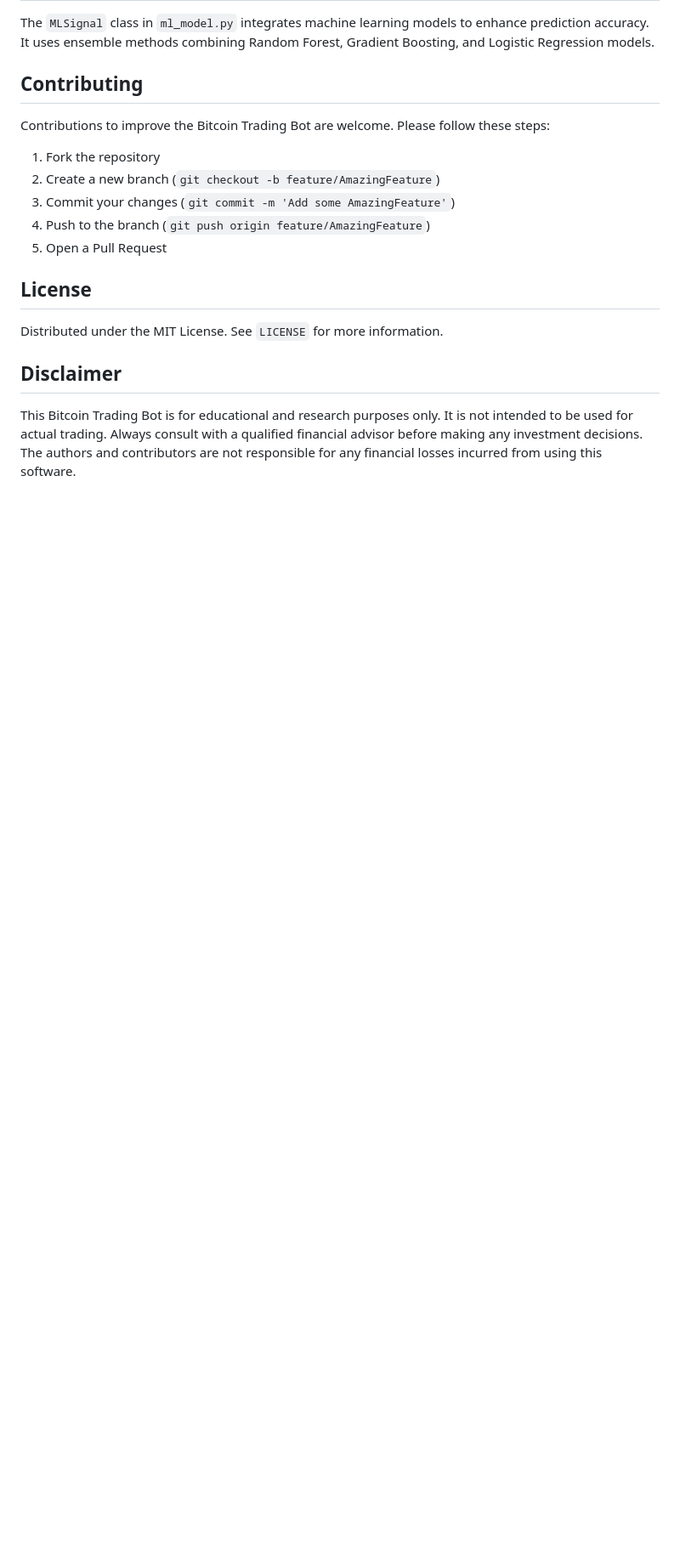
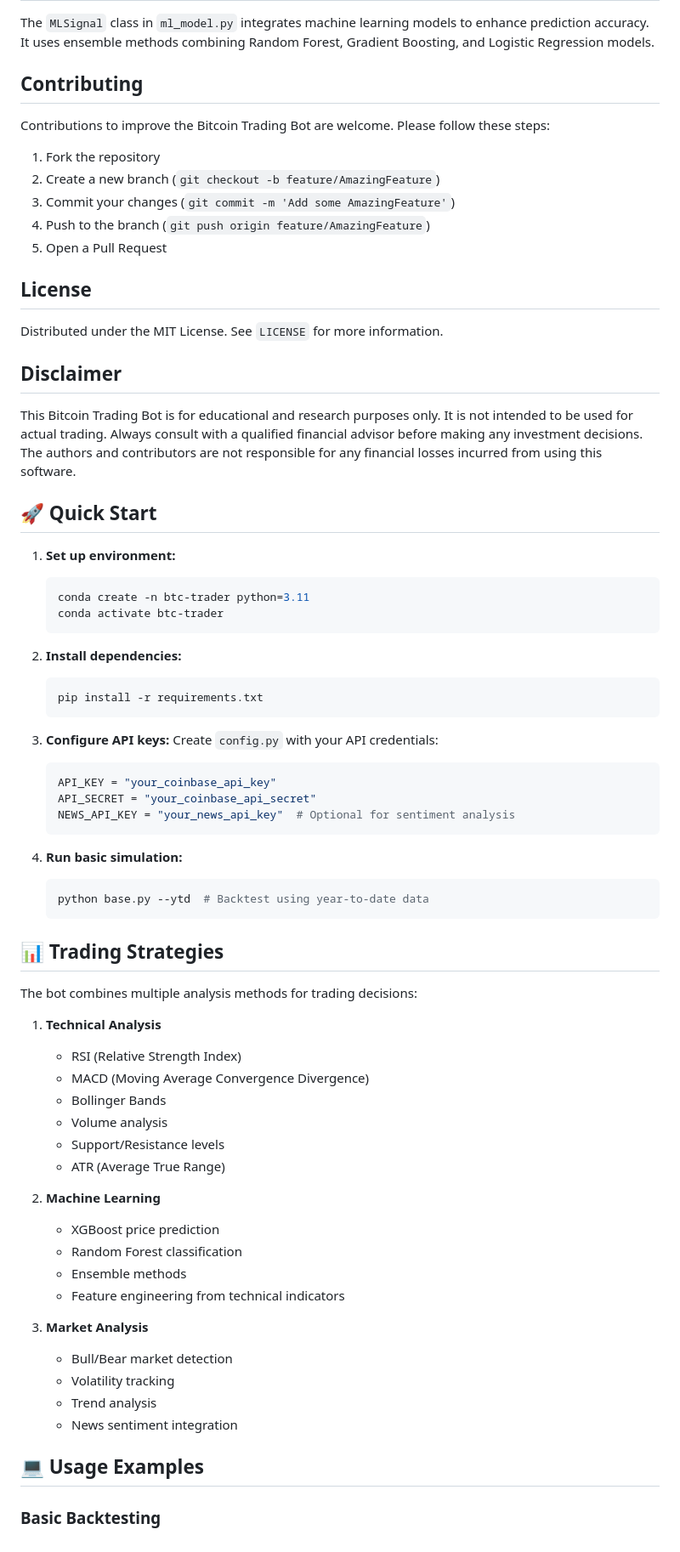
Before and after one commit to spirosrap/crypto-finance, a Markdown page: README.md, the part around the change. Shown at 85% size. GitHub-like rendering; blank space fills up the shorter version.

Commit message:
improvements on README

````diff
--- a/README.md
+++ b/README.md
@@ -210,3 +210,57 @@ Distributed under the MIT License. See `LICENSE` for more information.
 ## Disclaimer
 
 This Bitcoin Trading Bot is for educational and research purposes only. It is not intended to be used for actual trading. Always consult with a qualified financial advisor before making any investment decisions. The authors and contributors are not responsible for any financial losses incurred from using this software.
+
+## 🚀 Quick Start
+
+1. **Set up environment:**
+   ```bash
+   conda create -n btc-trader python=3.11
+   conda activate btc-trader
+   ```
+
+2. **Install dependencies:**
+   ```bash
+   pip install -r requirements.txt
+   ```
+
+3. **Configure API keys:**
+   Create `config.py` with your API credentials:
+   ```python
+   API_KEY = "your_coinbase_api_key"
+   API_SECRET = "your_coinbase_api_secret"
+   NEWS_API_KEY = "your_news_api_key"  # Optional for sentiment analysis
+   ```
+
+4. **Run basic simulation:**
+   ```bash
+   python base.py --ytd  # Backtest using year-to-date data
+   ```
+
+## 📊 Trading Strategies
+
+The bot combines multiple analysis methods for trading decisions:
+
+1. **Technical Analysis**
+   - RSI (Relative Strength Index)
+   - MACD (Moving Average Convergence Divergence)
+   - Bollinger Bands
+   - Volume analysis
+   - Support/Resistance levels
+   - ATR (Average True Range)
+
+2. **Machine Learning**
+   - XGBoost price prediction
+   - Random Forest classification
+   - Ensemble methods
+   - Feature engineering from technical indicators
+
+3. **Market Analysis**
+   - Bull/Bear market detection
+   - Volatility tracking
+   - Trend analysis
+   - News sentiment integration
+
+## 💻 Usage Examples
+
+### Basic Backtesting
````
